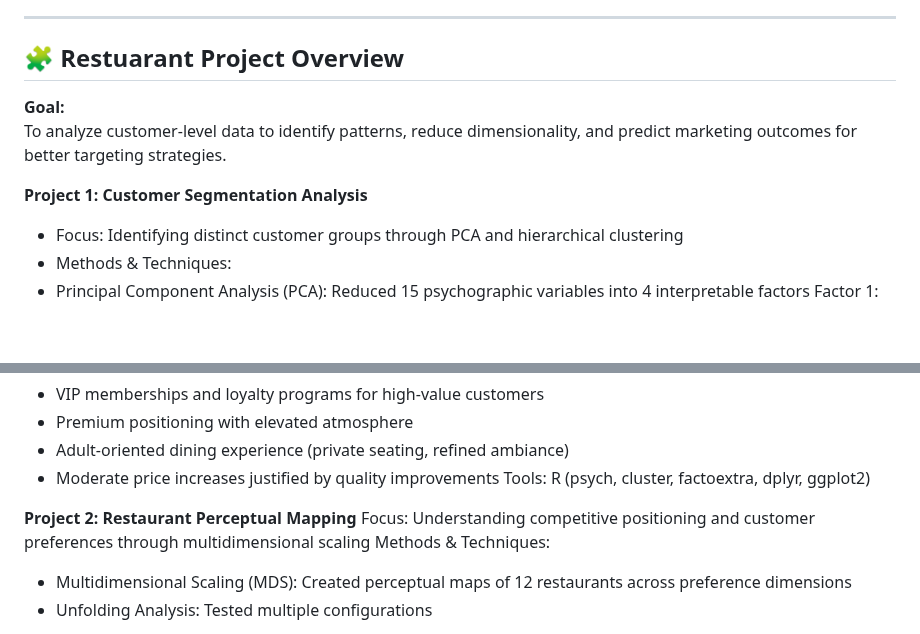
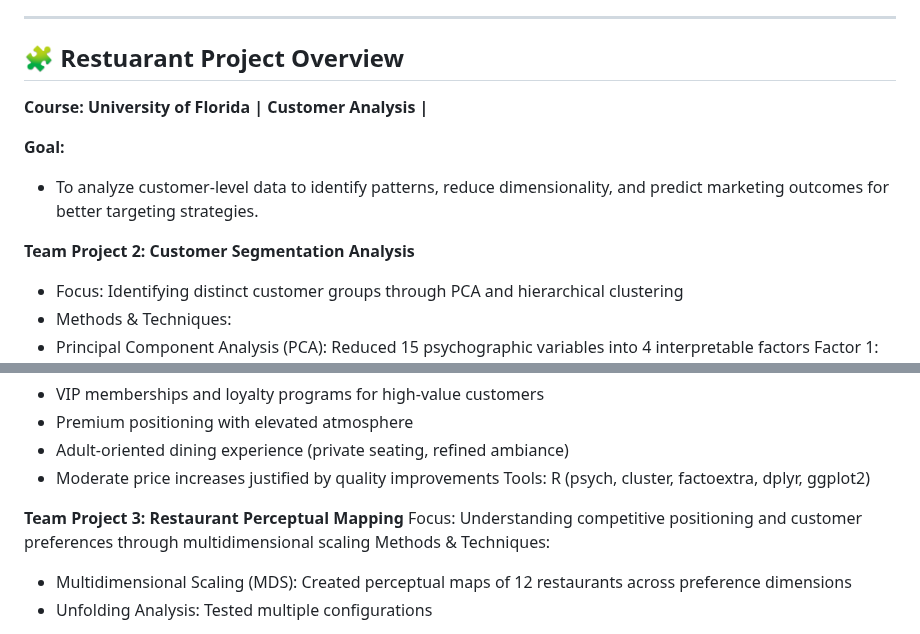
Before and after one commit to anniliu0502/Marketing-Analytics-Portfolio, a Markdown page: README.md, 2 parts joined by grey strips. GitHub-like rendering; blank space fills up the shorter version.

```diff
--- a/README.md
+++ b/README.md
@@ -15,10 +15,12 @@ The analysis explores **customer behavior and segmentation** using techniques li
 ---
 
 ## 🧩 Restuarant Project Overview
+**Course: University of Florida | Customer Analysis |**
+
 **Goal:**
-To analyze customer-level data to identify patterns, reduce dimensionality, and predict marketing outcomes for better targeting strategies.
+- To analyze customer-level data to identify patterns, reduce dimensionality, and predict marketing outcomes for better targeting strategies.
 
-**Project 1: Customer Segmentation Analysis**
+**Team Project 2: Customer Segmentation Analysis**
 - Focus: Identifying distinct customer groups through PCA and hierarchical clustering
 - Methods & Techniques:
 -  Principal Component Analysis (PCA): Reduced 15 psychographic variables into 4 interpretable factors
@@ -43,7 +45,7 @@ Validation: Bartlett's test, KMO (MSA = 0.66), Silhouette analysis (0.62)
 Tools: R (psych, cluster, factoextra, dplyr, ggplot2)
 
 
-**Project 2: Restaurant Perceptual Mapping**
+**Team Project 3: Restaurant Perceptual Mapping**
 Focus: Understanding competitive positioning and customer preferences through multidimensional scaling
 Methods & Techniques:
 - Multidimensional Scaling (MDS): Created perceptual maps of 12 restaurants across preference dimensions
```
